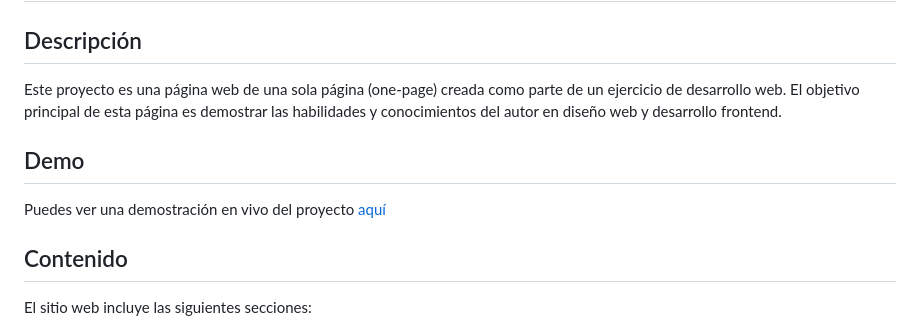
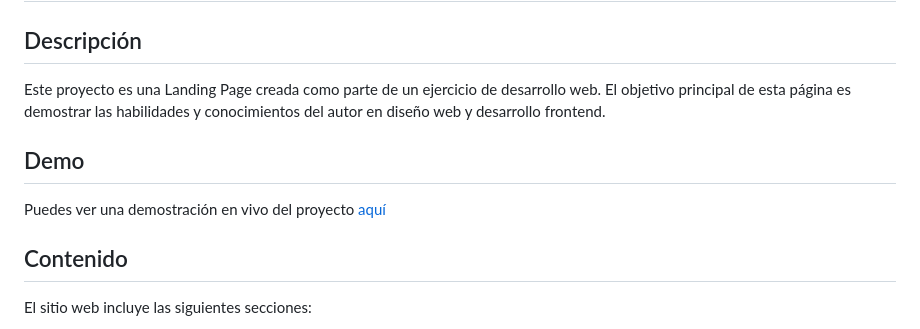
Before and after one commit to daferguerrero/desarrollo-web-one-page, a Markdown page: README.md, the part around one of its changes. GitHub-like rendering.

```diff
--- a/README.md
+++ b/README.md
@@ -1,6 +1,6 @@
 # Proyecto: Práctica Landing Page "Desarrollo Web"
 
 ## Descripción
-Este proyecto es una página web de una sola página (one-page) creada como parte de un ejercicio de desarrollo web. El objetivo principal de esta página es demostrar las habilidades y conocimientos del autor en diseño web y desarrollo frontend.
+Este proyecto es una Landing Page creada como parte de un ejercicio de desarrollo web. El objetivo principal de esta página es demostrar las habilidades y conocimientos del autor en diseño web y desarrollo frontend.
 
 ## Demo
```
Also changed, not shown: other parts of README.md (+1 -1 lines).
